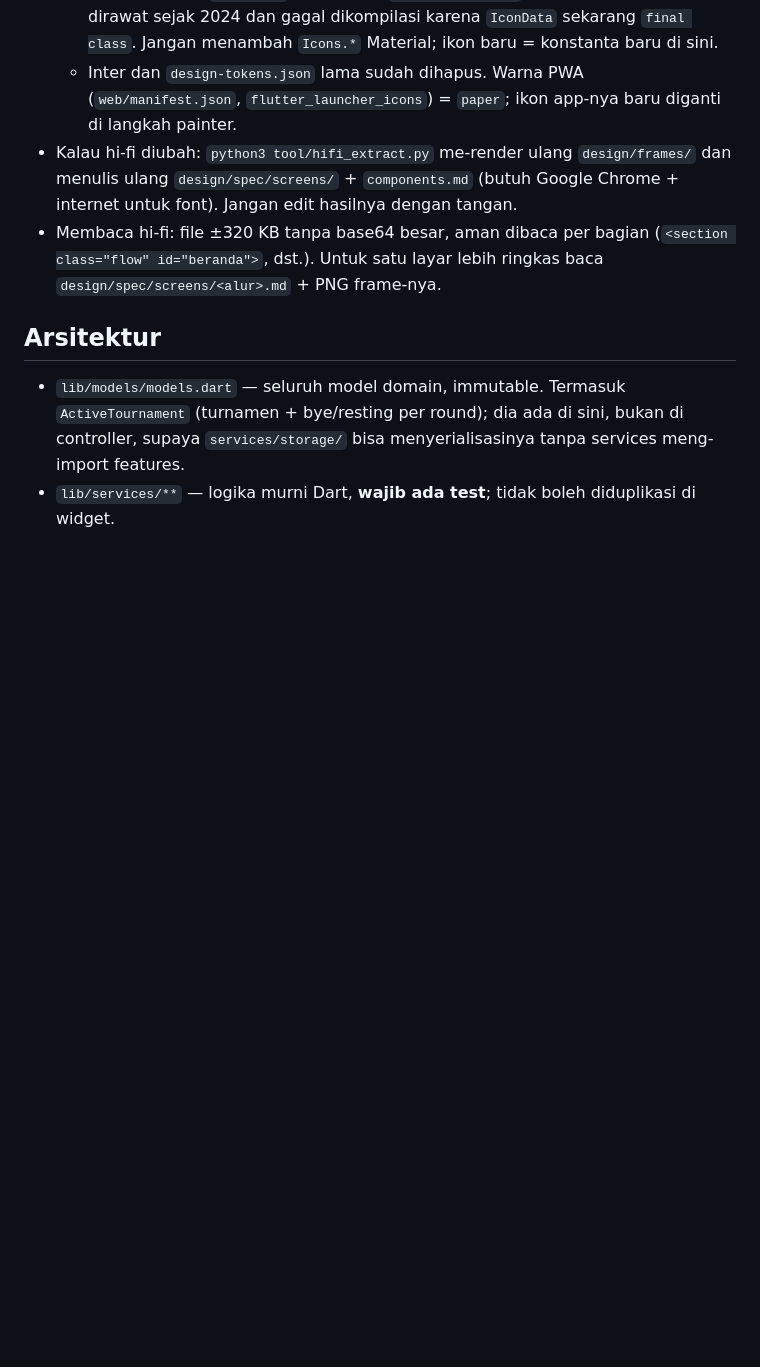
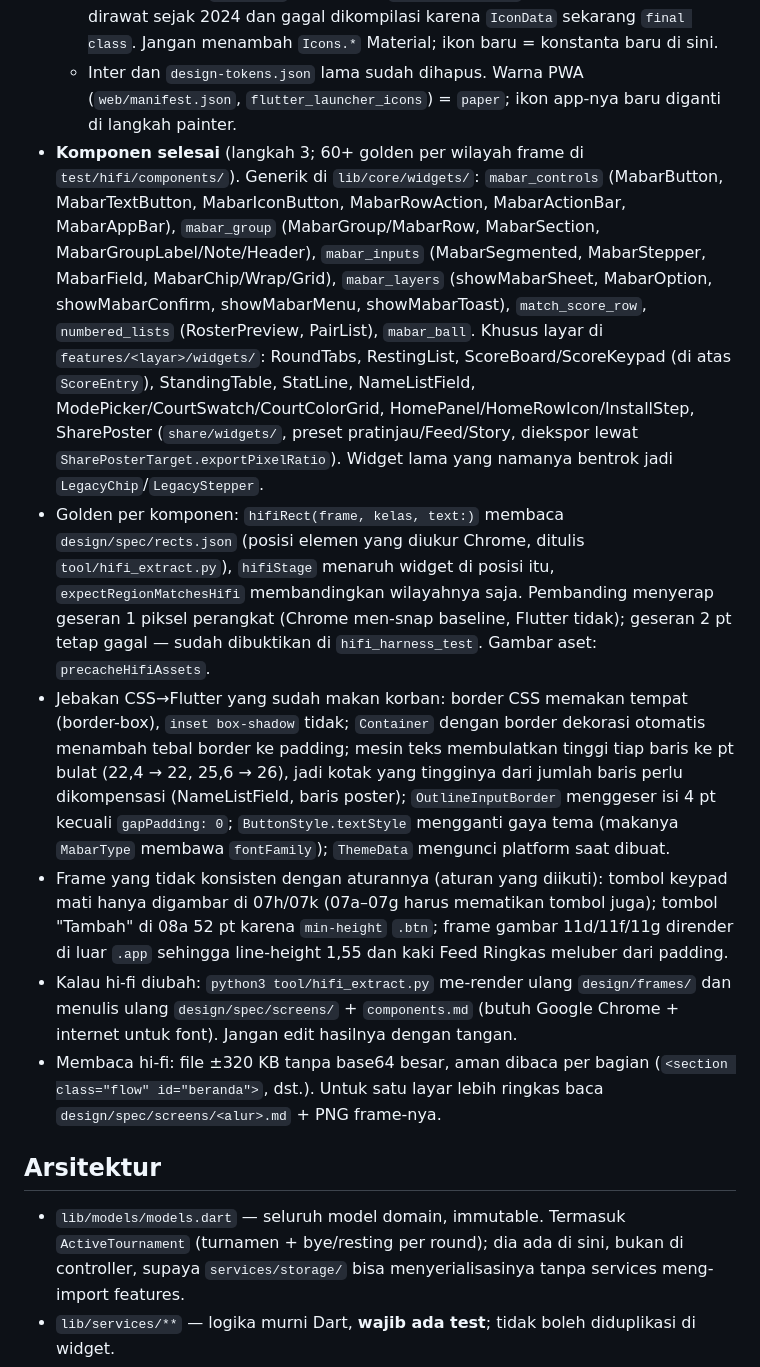
Before and after one commit to asepsugi/mabar, a Markdown page: CLAUDE.md, the part around the change. Drawn GitHub-style; blank space fills up the shorter version.

```diff
--- a/CLAUDE.md
+++ b/CLAUDE.md
@@ -41,6 +41,27 @@ Phosphor Bold, banner Beranda berupa sudut lapangan tampak atas (padel terracott
     `final class`. Jangan menambah `Icons.*` Material; ikon baru = konstanta baru di sini.
   - Inter dan `design-tokens.json` lama sudah dihapus. Warna PWA (`web/manifest.json`, `flutter_launcher_icons`) =
     `paper`; ikon app-nya baru diganti di langkah painter.
+- **Komponen selesai** (langkah 3; 60+ golden per wilayah frame di `test/hifi/components/`). Generik di
+  `lib/core/widgets/`: `mabar_controls` (MabarButton, MabarTextButton, MabarIconButton, MabarRowAction,
+  MabarActionBar, MabarAppBar), `mabar_group` (MabarGroup/MabarRow, MabarSection, MabarGroupLabel/Note/Header),
+  `mabar_inputs` (MabarSegmented, MabarStepper, MabarField, MabarChip/Wrap/Grid), `mabar_layers` (showMabarSheet,
+  MabarOption, showMabarConfirm, showMabarMenu, showMabarToast), `match_score_row`, `numbered_lists` (RosterPreview,
+  PairList), `mabar_ball`. Khusus layar di `features/<layar>/widgets/`: RoundTabs, RestingList, ScoreBoard/ScoreKeypad
+  (di atas `ScoreEntry`), StandingTable, StatLine, NameListField, ModePicker/CourtSwatch/CourtColorGrid,
+  HomePanel/HomeRowIcon/InstallStep, SharePoster (`share/widgets/`, preset pratinjau/Feed/Story, diekspor lewat
+  `SharePosterTarget.exportPixelRatio`). Widget lama yang namanya bentrok jadi `LegacyChip`/`LegacyStepper`.
+- Golden per komponen: `hifiRect(frame, kelas, text:)` membaca `design/spec/rects.json` (posisi elemen yang diukur
+  Chrome, ditulis `tool/hifi_extract.py`), `hifiStage` menaruh widget di posisi itu, `expectRegionMatchesHifi`
+  membandingkan wilayahnya saja. Pembanding menyerap geseran 1 piksel perangkat (Chrome men-snap baseline, Flutter
+  tidak); geseran 2 pt tetap gagal — sudah dibuktikan di `hifi_harness_test`. Gambar aset: `precacheHifiAssets`.
+- Jebakan CSS→Flutter yang sudah makan korban: border CSS memakan tempat (border-box), `inset box-shadow` tidak;
+  `Container` dengan border dekorasi otomatis menambah tebal border ke padding; mesin teks membulatkan tinggi tiap
+  baris ke pt bulat (22,4 → 22, 25,6 → 26), jadi kotak yang tingginya dari jumlah baris perlu dikompensasi
+  (NameListField, baris poster); `OutlineInputBorder` menggeser isi 4 pt kecuali `gapPadding: 0`; `ButtonStyle.textStyle`
+  mengganti gaya tema (makanya `MabarType` membawa `fontFamily`); `ThemeData` mengunci platform saat dibuat.
+- Frame yang tidak konsisten dengan aturannya (aturan yang diikuti): tombol keypad mati hanya digambar di 07h/07k
+  (07a–07g harus mematikan tombol juga); tombol "Tambah" di 08a 52 pt karena `min-height` `.btn`; frame gambar
+  11d/11f/11g dirender di luar `.app` sehingga line-height 1,55 dan kaki Feed Ringkas meluber dari padding.
 - Kalau hi-fi diubah: `python3 tool/hifi_extract.py` me-render ulang `design/frames/` dan menulis ulang
   `design/spec/screens/` + `components.md` (butuh Google Chrome + internet untuk font). Jangan edit hasilnya dengan tangan.
 - Membaca hi-fi: file ±320 KB tanpa base64 besar, aman dibaca per bagian (`<section class="flow" id="beranda">`,
```
Also changed, not shown: design/spec/README.md (+2 -0 lines).
